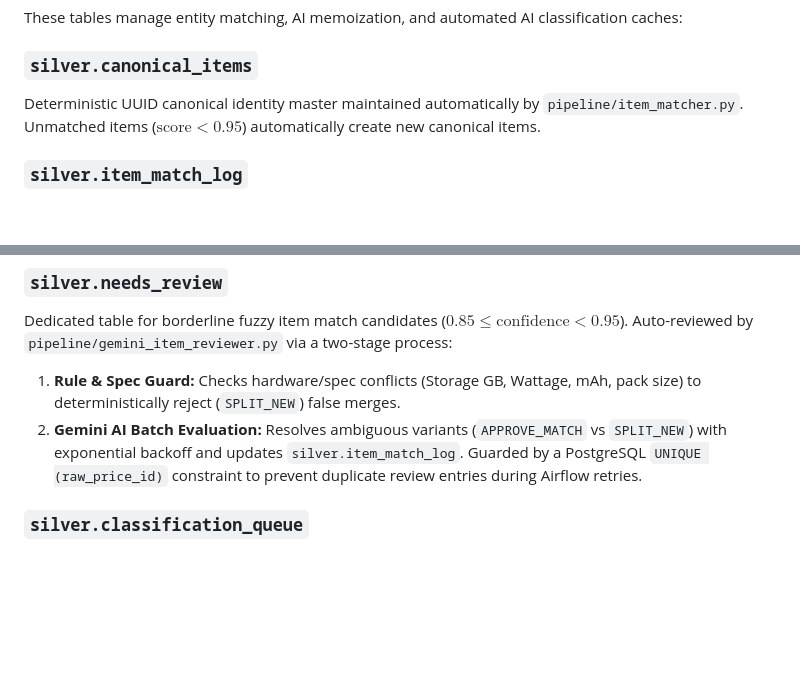
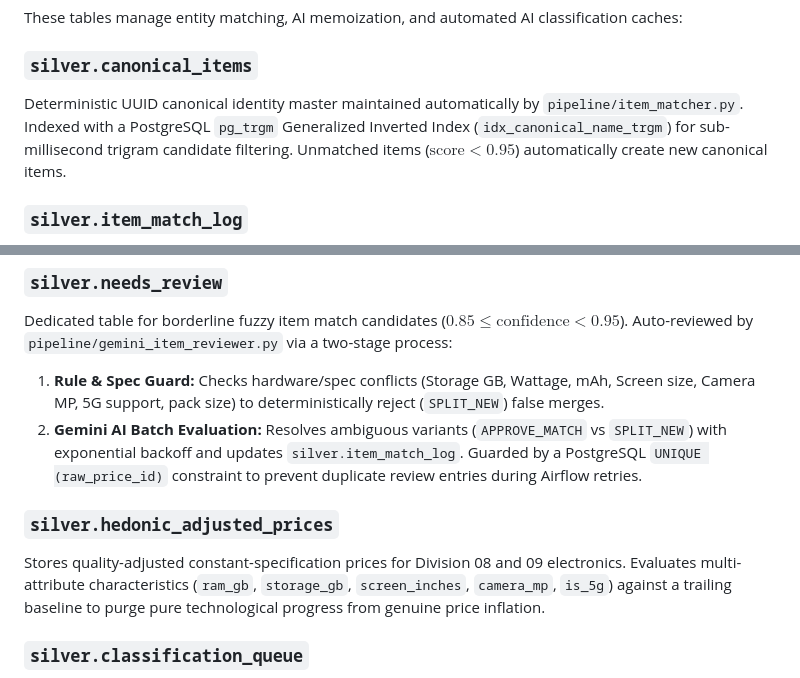
Before and after one commit to Korngmeng-Taing/Cambodia-cpi-pipeline, a Markdown page: docs/SILVER_LAYOUT_DESIGN.md, 2 parts joined by grey strips. Rendered like a GitHub page; blank space fills up the shorter version.

```diff
--- a/docs/SILVER_LAYOUT_DESIGN.md
+++ b/docs/SILVER_LAYOUT_DESIGN.md
@@ -63,7 +63,7 @@ The star schema is materialized in the **Gold layer** (`gold.*`) for business in
 These tables manage entity matching, AI memoization, and automated AI classification caches:
 
 ### `silver.canonical_items`
-Deterministic UUID canonical identity master maintained automatically by `pipeline/item_matcher.py`. Unmatched items ($\text{score} < 0.95$) automatically create new canonical items.
+Deterministic UUID canonical identity master maintained automatically by `pipeline/item_matcher.py`. Indexed with a PostgreSQL `pg_trgm` Generalized Inverted Index (`idx_canonical_name_trgm`) for sub-millisecond trigram candidate filtering. Unmatched items ($\text{score} < 0.95$) automatically create new canonical items.
 
 ### `silver.item_match_log`
 Full audit trail mapping `raw_price_id` $\to$ `item_id` with match method (`barcode_exact`, `sku_exact`, `fuzzy_text`, `new_item`) and confidence score ($0.000$–$1.000$). Fully automated with zero manual intervention.
@@ -73,9 +73,12 @@ Persistent memoization cache for Gemini AI classifications (`gemini-3.1-flash-li
 
 ### `silver.needs_review`
 Dedicated table for borderline fuzzy item match candidates ($0.85 \le \text{confidence} < 0.95$). Auto-reviewed by `pipeline/gemini_item_reviewer.py` via a two-stage process:
-1. **Rule & Spec Guard:** Checks hardware/spec conflicts (Storage GB, Wattage, mAh, pack size) to deterministically reject (`SPLIT_NEW`) false merges.
+1. **Rule & Spec Guard:** Checks hardware/spec conflicts (Storage GB, Wattage, mAh, Screen size, Camera MP, 5G support, pack size) to deterministically reject (`SPLIT_NEW`) false merges.
 2. **Gemini AI Batch Evaluation:** Resolves ambiguous variants (`APPROVE_MATCH` vs `SPLIT_NEW`) with exponential backoff and updates `silver.item_match_log`.
 Guarded by a PostgreSQL `UNIQUE (raw_price_id)` constraint to prevent duplicate review entries during Airflow retries.
+
+### `silver.hedonic_adjusted_prices`
+Stores quality-adjusted constant-specification prices for Division 08 and 09 electronics. Evaluates multi-attribute characteristics (`ram_gb`, `storage_gb`, `screen_inches`, `camera_mp`, `is_5g`) against a trailing baseline to purge pure technological progress from genuine price inflation.
 
 ### `silver.classification_queue`
 Active triage queue capturing unclassified items for automated Gemini AI batch pre-warming and manual tagging.
```
Also changed, not shown: README.md (+2 -2 lines), docs/ARCHITECTURE.md (+4 -3 lines).
